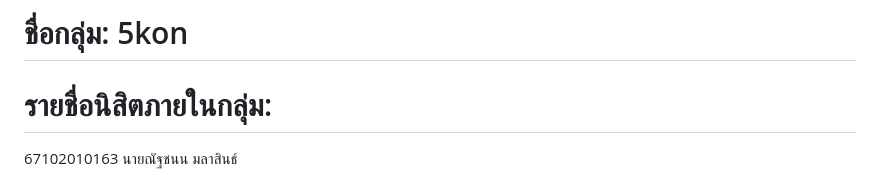
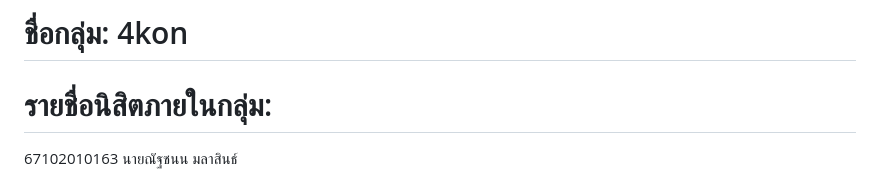
Before and after one commit to NuttavutSwu/4kon, a Markdown page: README.md, the part around the change. Drawn GitHub-style.

Commit message:
Update README.md change name

```diff
--- a/README.md
+++ b/README.md
@@ -1,4 +1,4 @@
-# ชื่อกลุ่ม: 5kon
+# ชื่อกลุ่ม: 4kon
 # รายชื่อนิสิตภายในกลุ่ม:<br>
   <p>67102010163 นายณัฐชนน มลาสินธ์</p>
   <p>67102010177 นายอนุวัฒน์ เจริญสุข</p>
```
